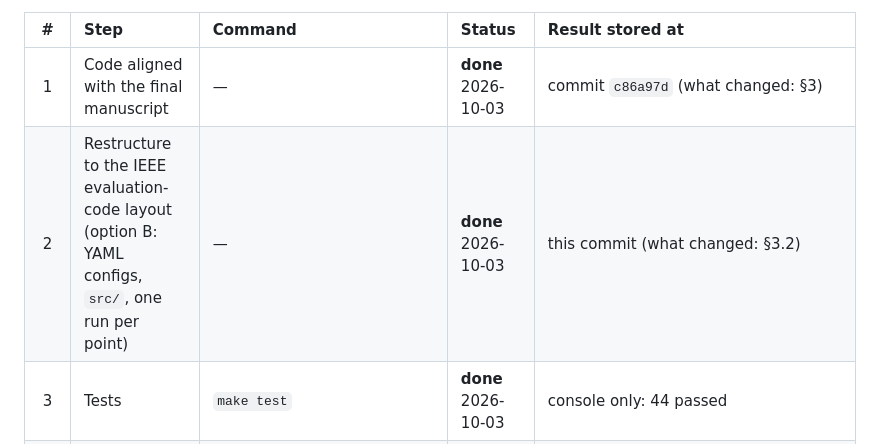
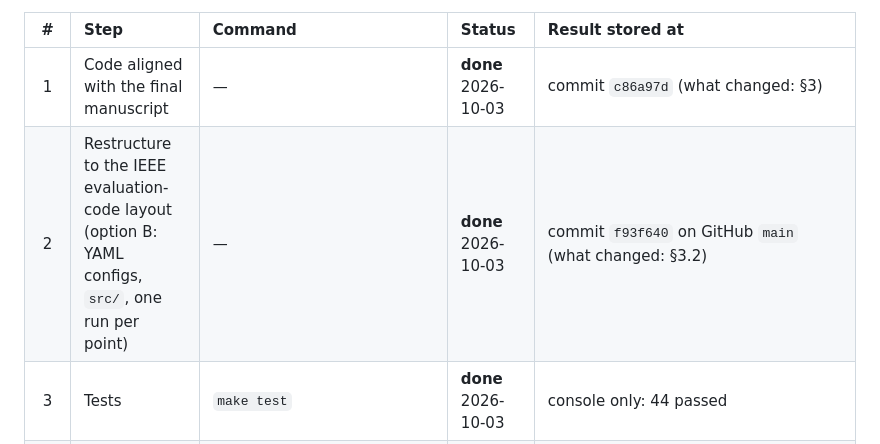
Before and after one commit to Jaoguya/VeRedact, a Markdown page: TASK.md, the part around the change. Rendered like a GitHub page.

Commit message:
TASK.md: record restructure commit
Co-Authored-By: Claude Opus 5.5 <noreply@anthropic.com>

```diff
--- a/TASK.md
+++ b/TASK.md
@@ -13,7 +13,7 @@ instance) and is **not on GitHub**; `paper/` (generated tables + figures) is com
 | # | Step | Command | Status | Result stored at |
 |:-:|:--|:--|:--|:--|
 | 1 | Code aligned with the final manuscript | — | **done** 2026-10-03 | commit `c86a97d` (what changed: §3) |
-| 2 | Restructure to the IEEE evaluation-code layout (option B: YAML configs, `src/`, one run per point) | — | **done** 2026-10-03 | this commit (what changed: §3.2) |
+| 2 | Restructure to the IEEE evaluation-code layout (option B: YAML configs, `src/`, one run per point) | — | **done** 2026-10-03 | commit `f93f640` on GitHub `main` (what changed: §3.2) |
 | 3 | Tests | `make test` | **done** 2026-10-03 | console only: 44 passed |
 | 4 | Local smoke from a fresh `.venv` (laptop, in-process ledger) | `make all TIER=smoke FORCE=--force` | **done** 2026-10-03 (11 min, no errors) | laptop: `results/<exp>/<method>/smoke/` (§1.1); `paper/tables/*.tex`, `paper/figures/*.pdf` (smoke numbers, not for the paper) |
 | 5 | Start the server | `deploy/aws/provision_ec2.sh` | to do | instance id → `deploy/aws/.instance` (gitignored) |
```
